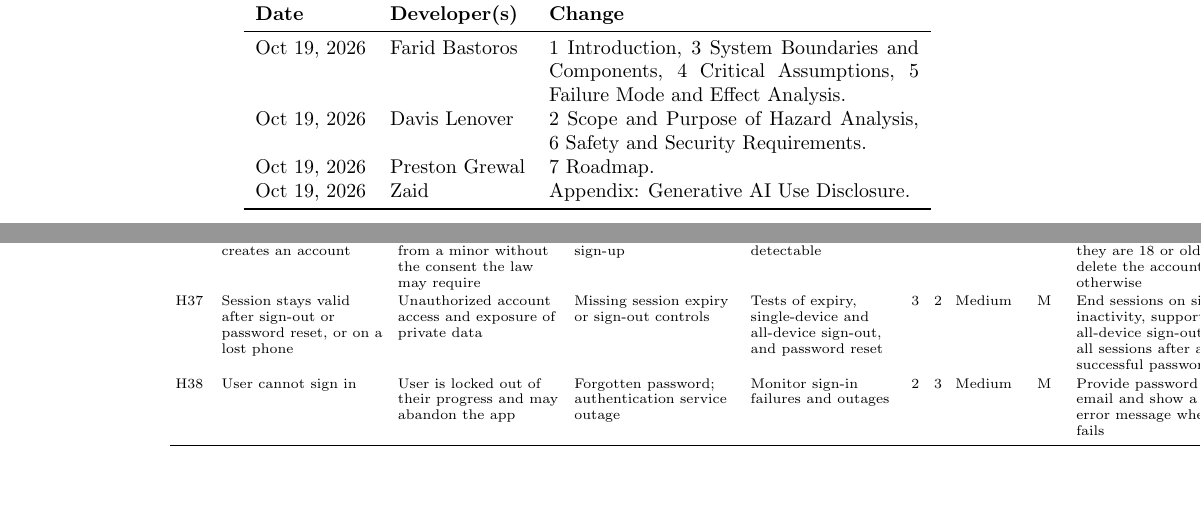
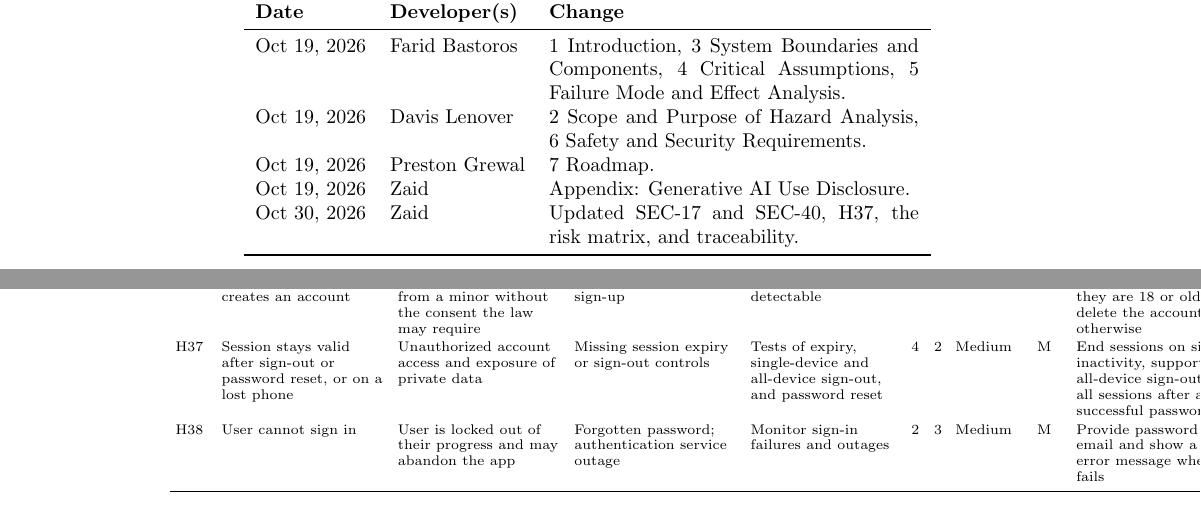
Before and after one commit to davislenover/BurnNEarn, a LaTeX document (docs/HazardAnalysis/HazardAnalysis.tex): two parts of pages 2 and 17 of 52, joined at a grey line, cut so that both start at the same text, the shorter picture padded with empty space. Compiled offline with pdfLaTeX; a LaTeX package or settings file that is missing is left out.

Commit message:
update H37 severity and update revision history

```diff
--- a/docs/HazardAnalysis/HazardAnalysis.tex
+++ b/docs/HazardAnalysis/HazardAnalysis.tex
@@ -61,6 +61,8 @@ Oct 19, 2026 & Davis Lenover & 2 Scope and Purpose of Hazard Analysis,
 6 Safety and Security Requirements.\\
 Oct 19, 2026 & Preston Grewal & 7 Roadmap.\\
 Oct 19, 2026 & Zaid & Appendix: Generative AI Use Disclosure.\\
+Oct 30, 2026 & Zaid & Updated SEC-17 and SEC-40, H37,
+the risk matrix, and traceability.\\
 \bottomrule
 \end{tabularx}
 \end{table}
@@ -682,7 +684,7 @@ requirements that address it, and each requirement links back to its hazards.
     \multicolumn{11}{l}{\textbf{C9 Accounts and authentication}}                                                                                                                                                                                                                                                                                                                                                                                                                                                                                                                                                           \\*[2pt]
     H35\phantomsection\label{H35} & Account taken over                                     & Loss of privacy; account data changed or deleted                                       & Weak or reused passwords; repeated guessing                                                            & Monitor failed sign-in attempts                                                     & 4 & 3 & High   & M & Enforce password rules, limit sign-in attempts, and store session tokens in the phone's secure storage                   & \reqref{SEC-38}, \reqref{SEC-39} \\
     H36\phantomsection\label{H36} & A person under 18 creates an account                   & Health data collected from a minor without the consent the law may require             & False age entered at sign-up                                                                           & Not reliably detectable                                                             & 3 & 2 & Medium & M & Require users to confirm they are 18 or older, and delete the account if told otherwise                                  & \reqref{SEC-37} \\
-    H37\phantomsection\label{H37} & Session stays valid after sign-out or password reset, or on a lost phone       & Unauthorized account access and exposure of private data                                                  & Missing session expiry or sign-out controls                                                      & Tests of expiry, single-device and all-device sign-out, and password reset                                                              & 3 & 2 & Medium & M & End sessions on sign-out or inactivity, support all-device sign-out, and end all sessions after a successful password reset.                                                                      & \reqref{SEC-17}, \reqref{SEC-40} \\
+    H37\phantomsection\label{H37} & Session stays valid after sign-out or password reset, or on a lost phone       & Unauthorized account access and exposure of private data                                                  & Missing session expiry or sign-out controls                                                      & Tests of expiry, single-device and all-device sign-out, and password reset                                                              & 4 & 2 & Medium & M & End sessions on sign-out or inactivity, support all-device sign-out, and end all sessions after a successful password reset.                                                                      & \reqref{SEC-17}, \reqref{SEC-40} \\
     H38\phantomsection\label{H38} & User cannot sign in                                    & User is locked out of their progress and may abandon the app                           & Forgotten password; authentication service outage                                                      & Monitor sign-in failures and outages                                                & 2 & 3 & Medium & M & Provide password reset by email and show a clear error message when sign-in fails                                        & \reqref{SEC-40} \\
     H39\phantomsection\label{H39} & Account deletion incomplete                            & Personal data kept against the user's wishes; breach of PIPEDA                         & Data left in tables or backups                                                                         & Tests that delete an account and search for its data                                & 3 & 2 & Medium & E & Delete all personal data within \texttt{DATA\_DELETION\_PERIOD} of a request                                                    & \reqref{SEC-18} \\
     \midrule
```
